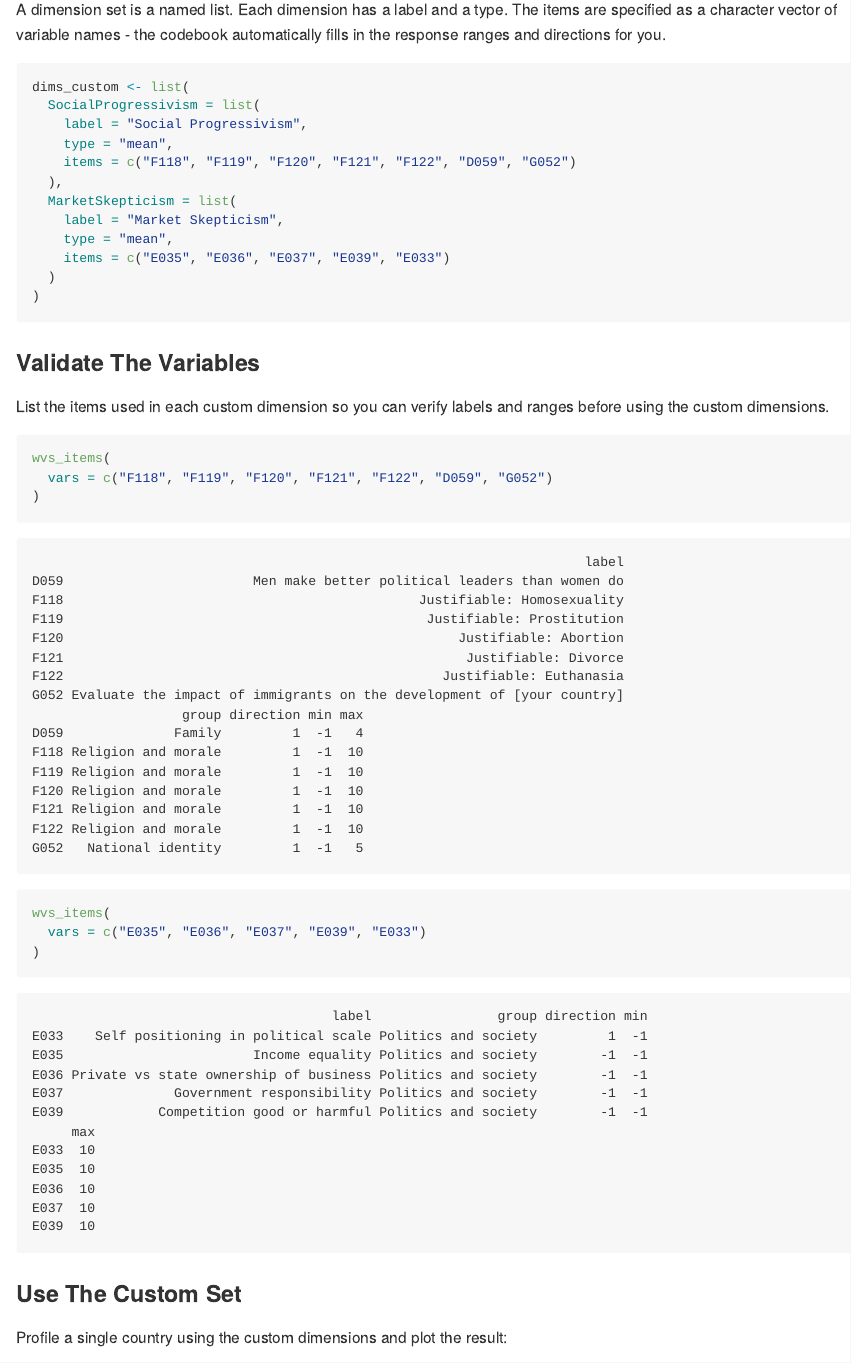
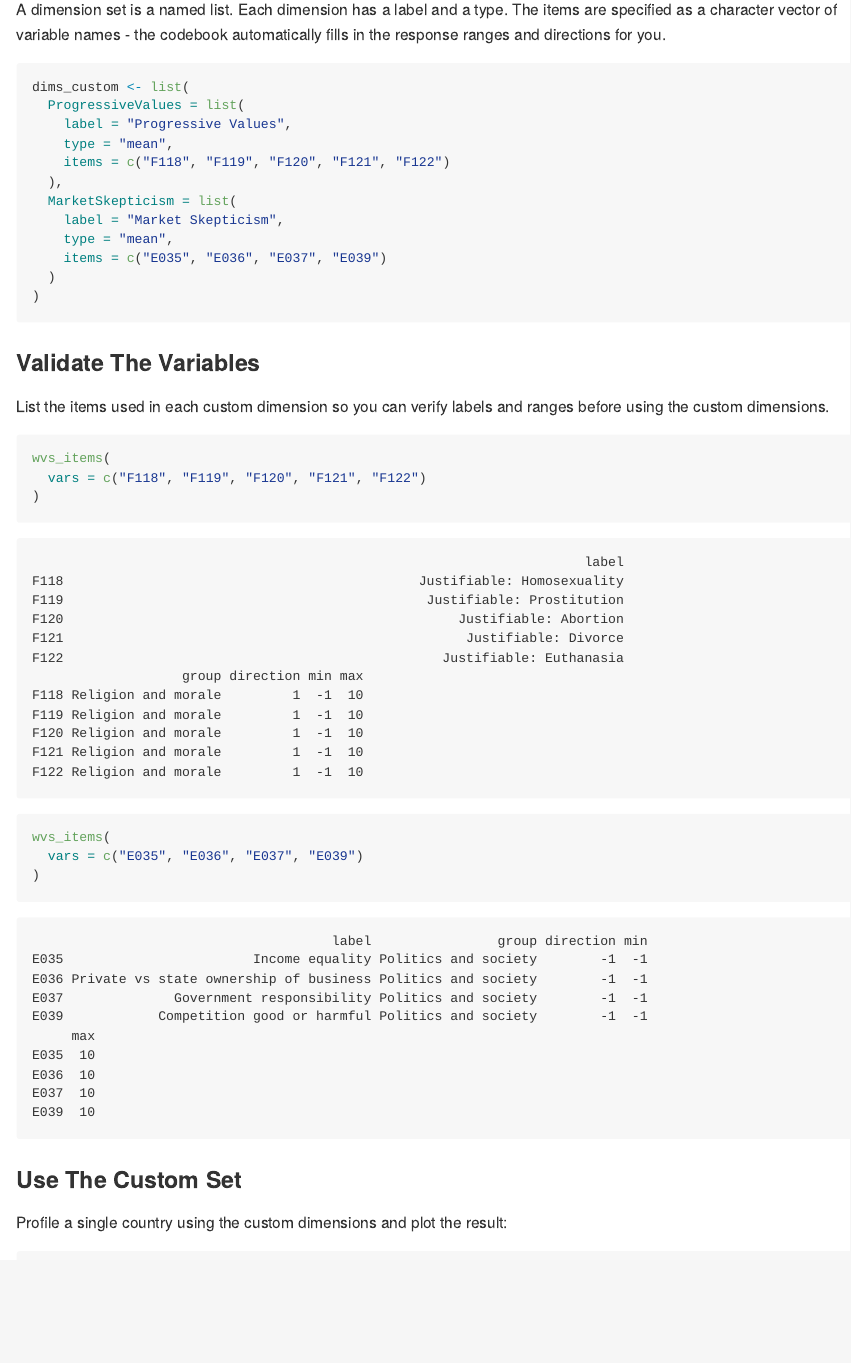
Before and after one commit to cwendorf/wvsR, an R Markdown document (vignettes/custom.Rmd): the page in a window 1100 px wide, from 420 px down. The pictures show the output file docs/vignettes/custom.md that the author committed with the source, drawn offline in the style of GitHub.

Commit message:
Updated vignette

````diff
--- a/vignettes/custom.Rmd
+++ b/vignettes/custom.Rmd
@@ -38,15 +38,15 @@ automatically fills in the response ranges and directions for you.
 
 ```{r}
 dims_custom <- list(
-  SocialProgressivism = list(
-    label = "Social Progressivism",
+  ProgressiveValues = list(
+    label = "Progressive Values",
     type = "mean",
-    items = c("F118", "F119", "F120", "F121", "F122", "D059", "G052")
+    items = c("F118", "F119", "F120", "F121", "F122")
   ),
   MarketSkepticism = list(
     label = "Market Skepticism",
     type = "mean",
-    items = c("E035", "E036", "E037", "E039", "E033")
+    items = c("E035", "E036", "E037", "E039")
   )
 )
 ```
@@ -57,10 +57,10 @@ List the items used in each custom dimension so you can verify labels and ranges
 
 ```{r}
 wvs_items(
-  vars = c("F118", "F119", "F120", "F121", "F122", "D059", "G052")
+  vars = c("F118", "F119", "F120", "F121", "F122")
 )
 wvs_items(
-  vars = c("E035", "E036", "E037", "E039", "E033")
+  vars = c("E035", "E036", "E037", "E039")
 )
 ```
 
````
Also changed, not shown: docs/vignettes/custom.md, vignettes/custom.Rmd (2 more changed lines).
